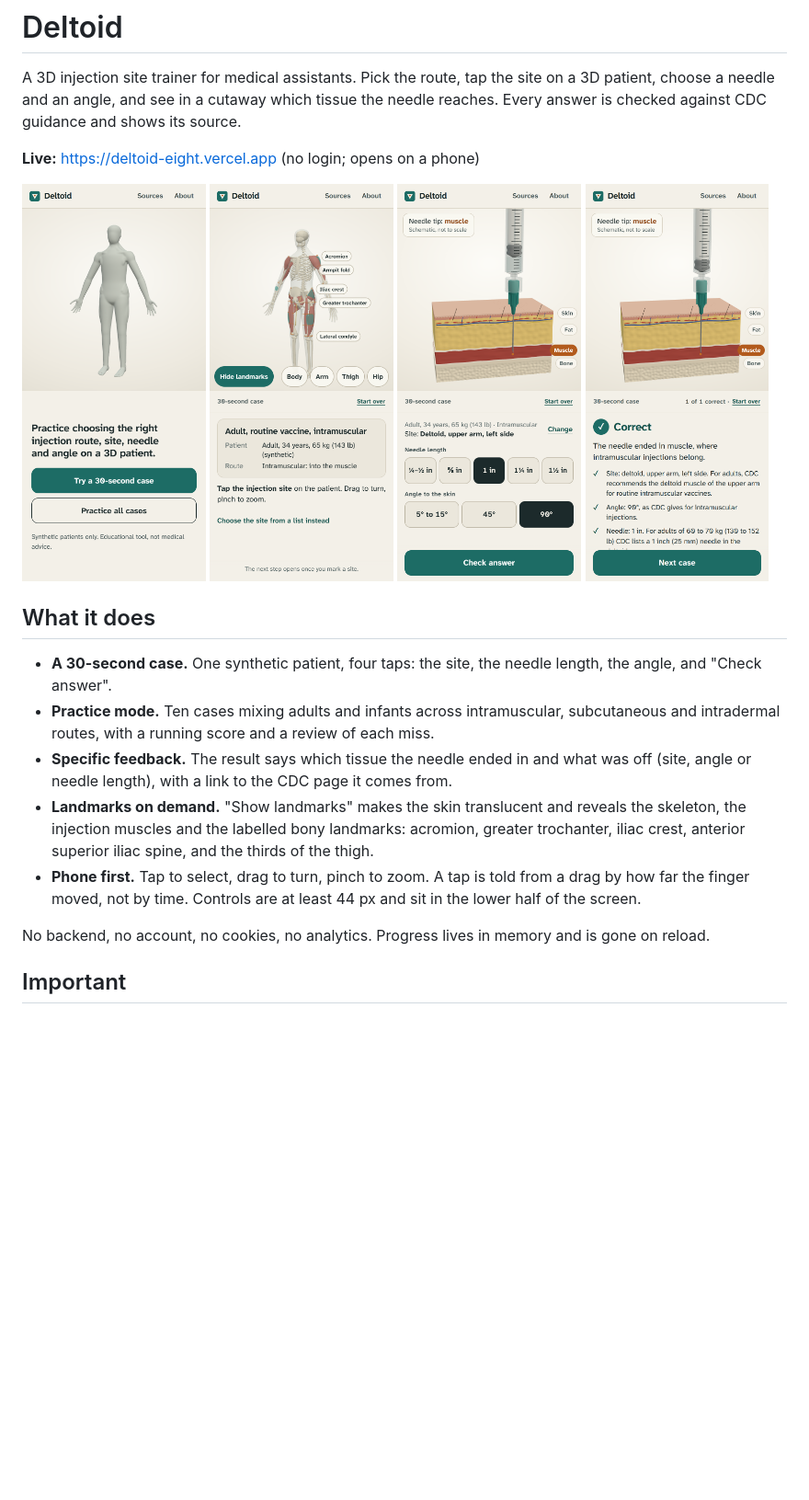
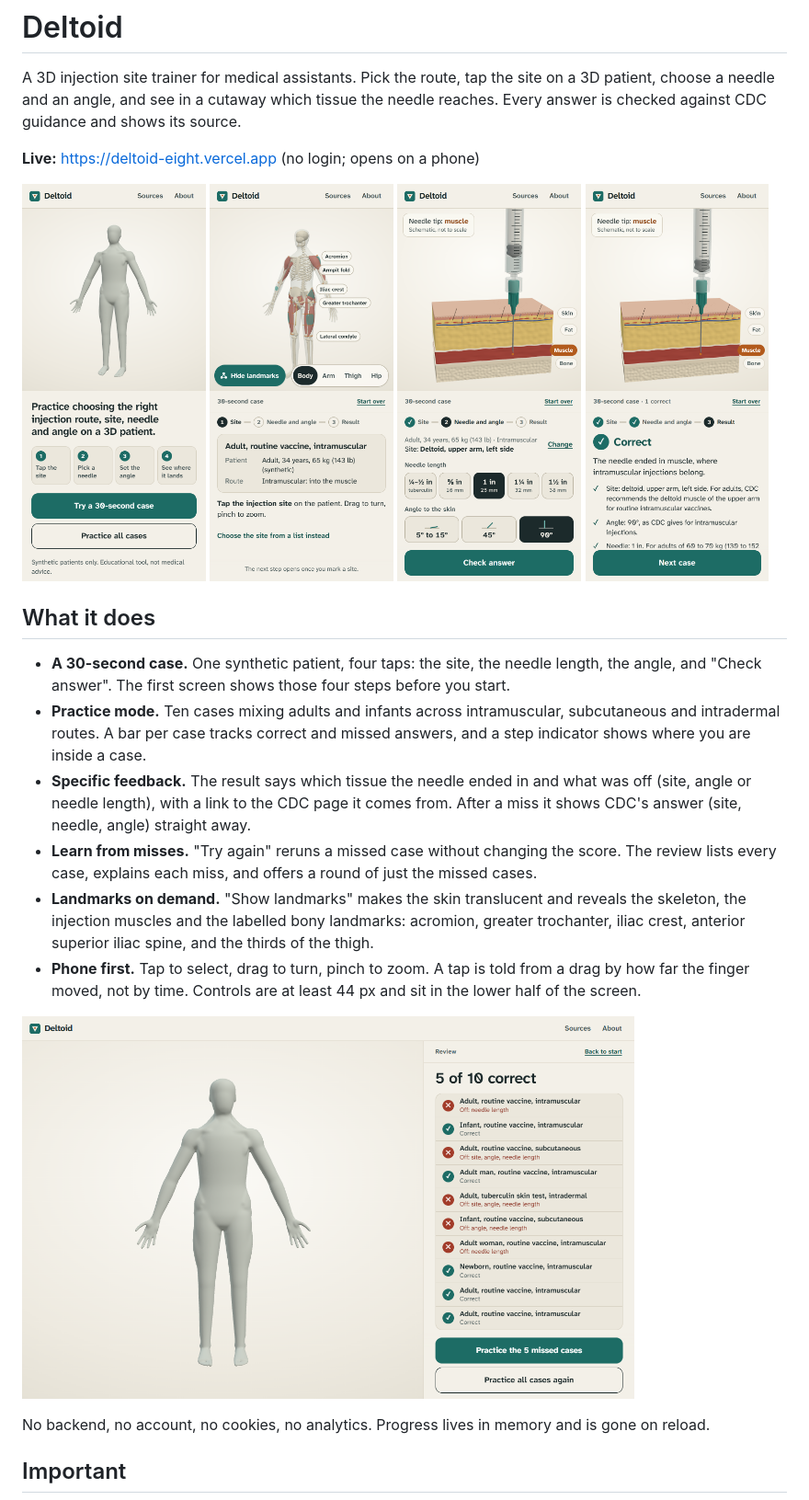
Before and after one commit to jon-jc/deltoid, a Markdown page: README.md, the part around one of its changes. Shown at 92% size. Drawn GitHub-style; pictures changed too: docs/desktop-review.png (added), docs/phone-cutaway.png, docs/phone-home.png; blank space fills up the shorter version.

```diff
--- a/README.md
+++ b/README.md
@@ -13,11 +13,16 @@ A 3D injection site trainer for medical assistants. Pick the route, tap the site
 
 ## What it does
 
-- **A 30-second case.** One synthetic patient, four taps: the site, the needle length, the angle, and "Check answer".
-- **Practice mode.** Ten cases mixing adults and infants across intramuscular, subcutaneous and intradermal routes, with a running score and a review of each miss.
-- **Specific feedback.** The result says which tissue the needle ended in and what was off (site, angle or needle length), with a link to the CDC page it comes from.
+- **A 30-second case.** One synthetic patient, four taps: the site, the needle length, the angle, and "Check answer". The first screen shows those four steps before you start.
+- **Practice mode.** Ten cases mixing adults and infants across intramuscular, subcutaneous and intradermal routes. A bar per case tracks correct and missed answers, and a step indicator shows where you are inside a case.
+- **Specific feedback.** The result says which tissue the needle ended in and what was off (site, angle or needle length), with a link to the CDC page it comes from. After a miss it shows CDC's answer (site, needle, angle) straight away.
+- **Learn from misses.** "Try again" reruns a missed case without changing the score. The review lists every case, explains each miss, and offers a round of just the missed cases.
 - **Landmarks on demand.** "Show landmarks" makes the skin translucent and reveals the skeleton, the injection muscles and the labelled bony landmarks: acromion, greater trochanter, iliac crest, anterior superior iliac spine, and the thirds of the thigh.
 - **Phone first.** Tap to select, drag to turn, pinch to zoom. A tap is told from a drag by how far the finger moved, not by time. Controls are at least 44 px and sit in the lower half of the screen.
+
+<p>
+  <img src="docs/desktop-review.png" alt="Desktop: the review lists every case with what was off, and offers a round of the missed cases" width="80%">
+</p>
 
 No backend, no account, no cookies, no analytics. Progress lives in memory and is gone on reload.
 
```
Also changed, not shown: other parts of README.md (+4 -4 lines), docs/desktop-landmarks.png (deleted).
